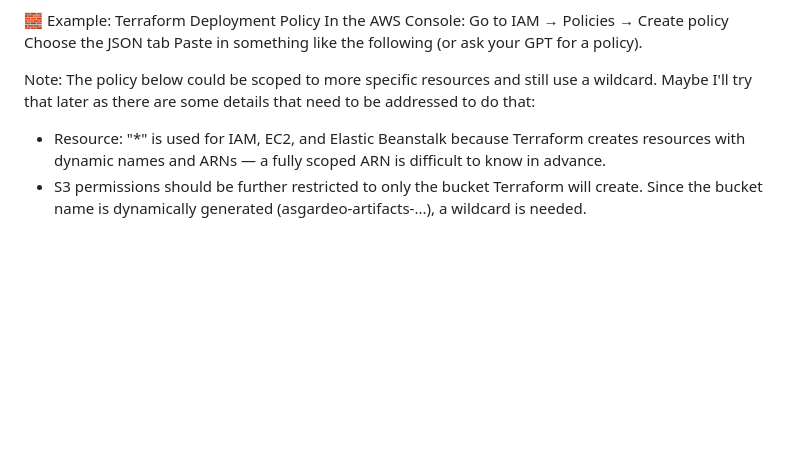
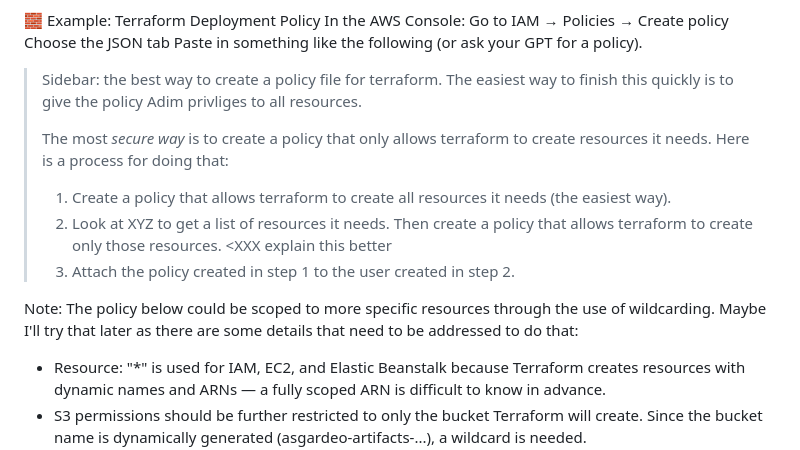
Before and after one commit to lancerkind/webapp-devops-aws, a Markdown page: Readme.md, the part around the change printed below. Drawn GitHub-style; blank space fills up the shorter version.

```diff
--- a/Readme.md
+++ b/Readme.md
@@ -433,7 +433,16 @@ Go to IAM → Policies → Create policy
 Choose the JSON tab
 Paste in something like the following (or ask your GPT for a policy).
 
-Note: The policy below could be scoped to more specific resources and still use a wildcard.  Maybe I'll try that later as there are some details that need to be addressed to do that:
+> Sidebar: the best way to create a policy file for terraform.
+> The easiest way to finish this quickly is to give the policy Adim privliges to all resources.
+>
+> The most *secure way* is to create a policy that only allows terraform to create resources it needs.
+> Here is a process for doing that:
+> 1. Create a policy that allows terraform to create all resources it needs (the easiest way).
+> 2. Look at XYZ to get a list of resources it needs. Then create a policy that allows terraform to create only those resources.  <XXX explain this better
+> 3. Attach the policy created in step 1 to the user created in step 2.
+
+Note: The policy below could be scoped to more specific resources through the use of wildcarding.  Maybe I'll try that later as there are some details that need to be addressed to do that:
 * Resource: "*" is used for IAM, EC2, and Elastic Beanstalk because Terraform creates resources with dynamic names and ARNs — a fully scoped ARN is difficult to know in advance.
 * S3 permissions should be further restricted to only the bucket Terraform will create.  Since the bucket name is dynamically generated (asgardeo-artifacts-...), a wildcard is needed.
 * This demo isn't using load balancing so permissions to manage an ELB isn't in the below.
```
Also changed, not shown: other parts of Readme.md (+208 -201 lines).
